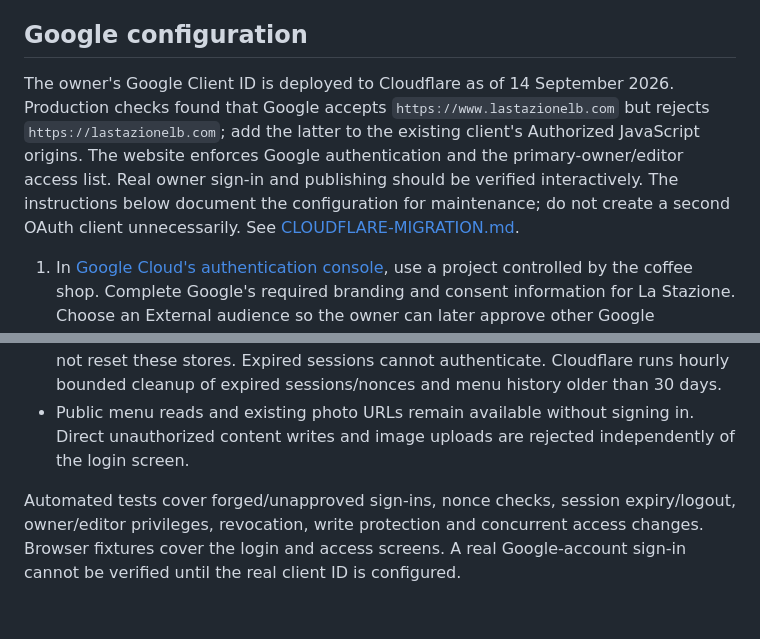
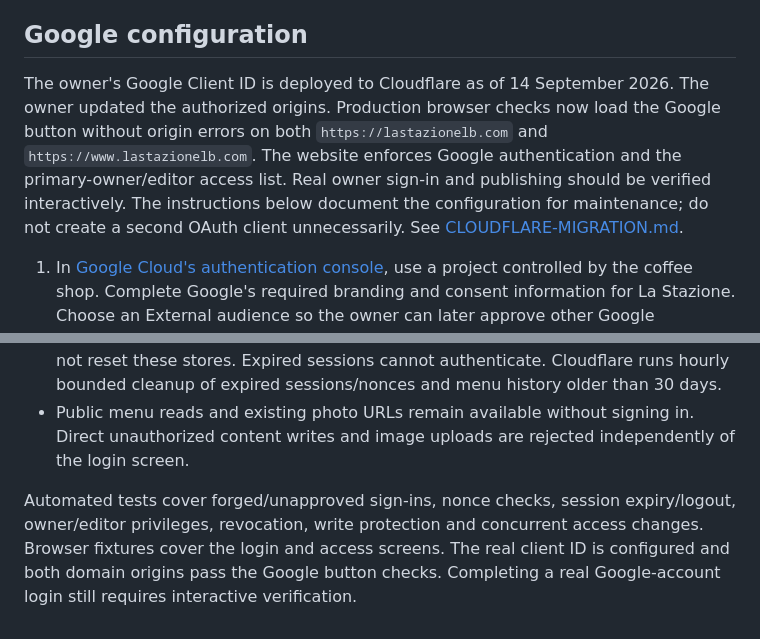
Before and after one commit to GHOSTRECON-spec56/la-stazione-live, a Markdown page: OWNER-ACCESS.md, 2 parts joined by grey strips. Drawn GitHub-style.

```diff
--- a/OWNER-ACCESS.md
+++ b/OWNER-ACCESS.md
@@ -4,7 +4,7 @@ The owner workspace is https://lastazionelb.com/owner/. Google sign-in is requir
 
 ## Google configuration
 
-The owner's Google Client ID is deployed to Cloudflare as of 14 September 2026. Production checks found that Google accepts `https://www.lastazionelb.com` but rejects `https://lastazionelb.com`; add the latter to the existing client's Authorized JavaScript origins. The website enforces Google authentication and the primary-owner/editor access list. Real owner sign-in and publishing should be verified interactively. The instructions below document the configuration for maintenance; do not create a second OAuth client unnecessarily. See [CLOUDFLARE-MIGRATION.md](CLOUDFLARE-MIGRATION.md).
+The owner's Google Client ID is deployed to Cloudflare as of 14 September 2026. The owner updated the authorized origins. Production browser checks now load the Google button without origin errors on both `https://lastazionelb.com` and `https://www.lastazionelb.com`. The website enforces Google authentication and the primary-owner/editor access list. Real owner sign-in and publishing should be verified interactively. The instructions below document the configuration for maintenance; do not create a second OAuth client unnecessarily. See [CLOUDFLARE-MIGRATION.md](CLOUDFLARE-MIGRATION.md).
 
 1. In [Google Cloud's authentication console](https://console.cloud.google.com/auth/overview), use a project controlled by the coffee shop. Complete Google's required branding and consent information for La Stazione. Choose an External audience so the owner can later approve other Google accounts.
 2. Create an OAuth client with application type **Web application**. Add `https://lastazionelb.com` to **Authorized JavaScript origins**, without a path. If you use the `www` domain directly, also add `https://www.lastazionelb.com`. This button uses a JavaScript callback, so no redirect URI or client secret is needed. [Google's setup instructions](https://developers.google.com/identity/gsi/web/guides/get-google-api-clientid)
@@ -23,4 +23,4 @@ No Netlify Identity account or email/password provider is used. No new hosting s
 - Until cutover, Netlify uses its existing content and access Blob stores. On Cloudflare, D1 stores menu, permissions and sessions; KV stores uploaded photos. Deploys do not reset these stores. Expired sessions cannot authenticate. Cloudflare runs hourly bounded cleanup of expired sessions/nonces and menu history older than 30 days.
 - Public menu reads and existing photo URLs remain available without signing in. Direct unauthorized content writes and image uploads are rejected independently of the login screen.
 
-Automated tests cover forged/unapproved sign-ins, nonce checks, session expiry/logout, owner/editor privileges, revocation, write protection and concurrent access changes. Browser fixtures cover the login and access screens. A real Google-account sign-in cannot be verified until the real client ID is configured.
+Automated tests cover forged/unapproved sign-ins, nonce checks, session expiry/logout, owner/editor privileges, revocation, write protection and concurrent access changes. Browser fixtures cover the login and access screens. The real client ID is configured and both domain origins pass the Google button checks. Completing a real Google-account login still requires interactive verification.
```
Also changed, not shown: CLOUDFLARE-MIGRATION.md (+1 -1 lines), cloudflare/VERIFICATION.md (+1 -1 lines).
